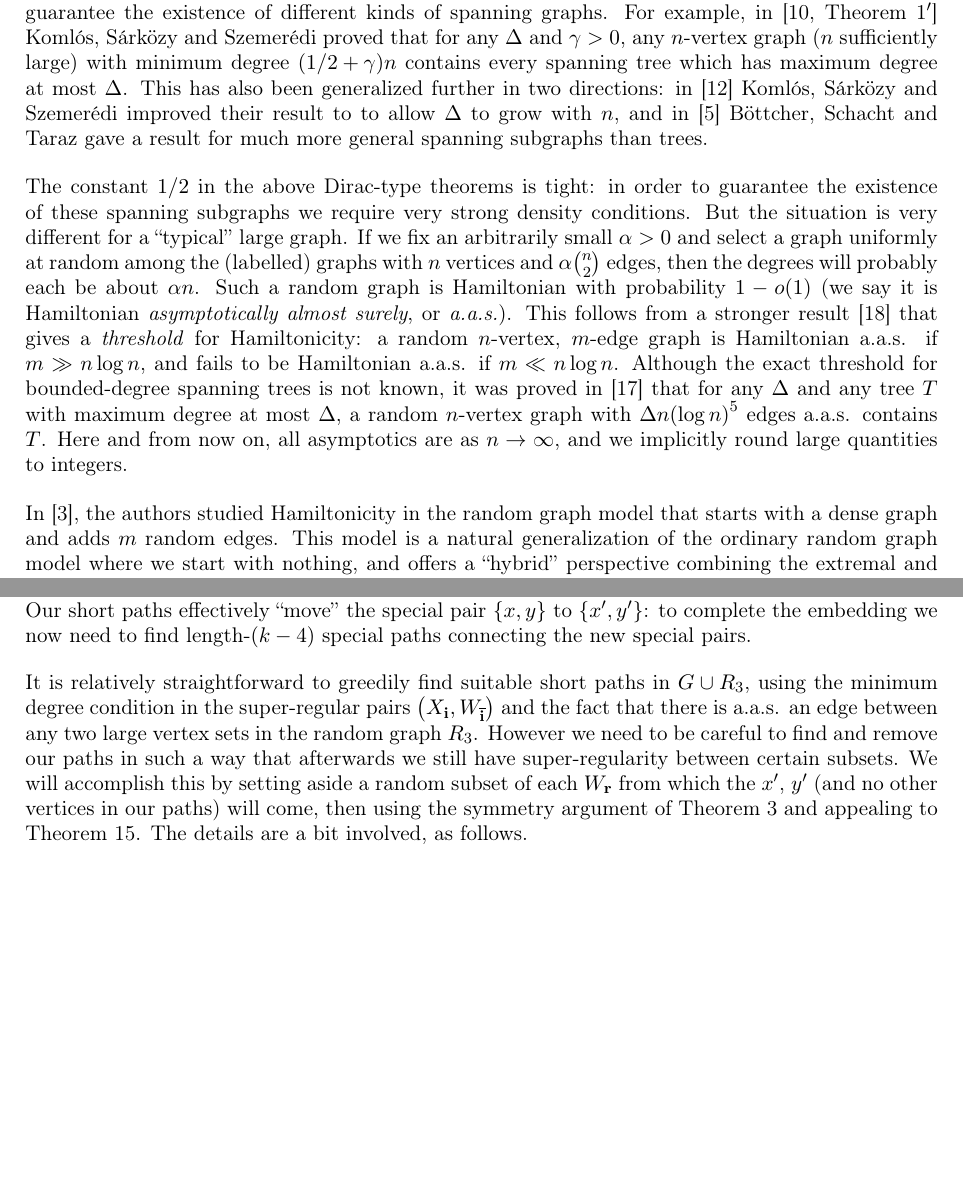
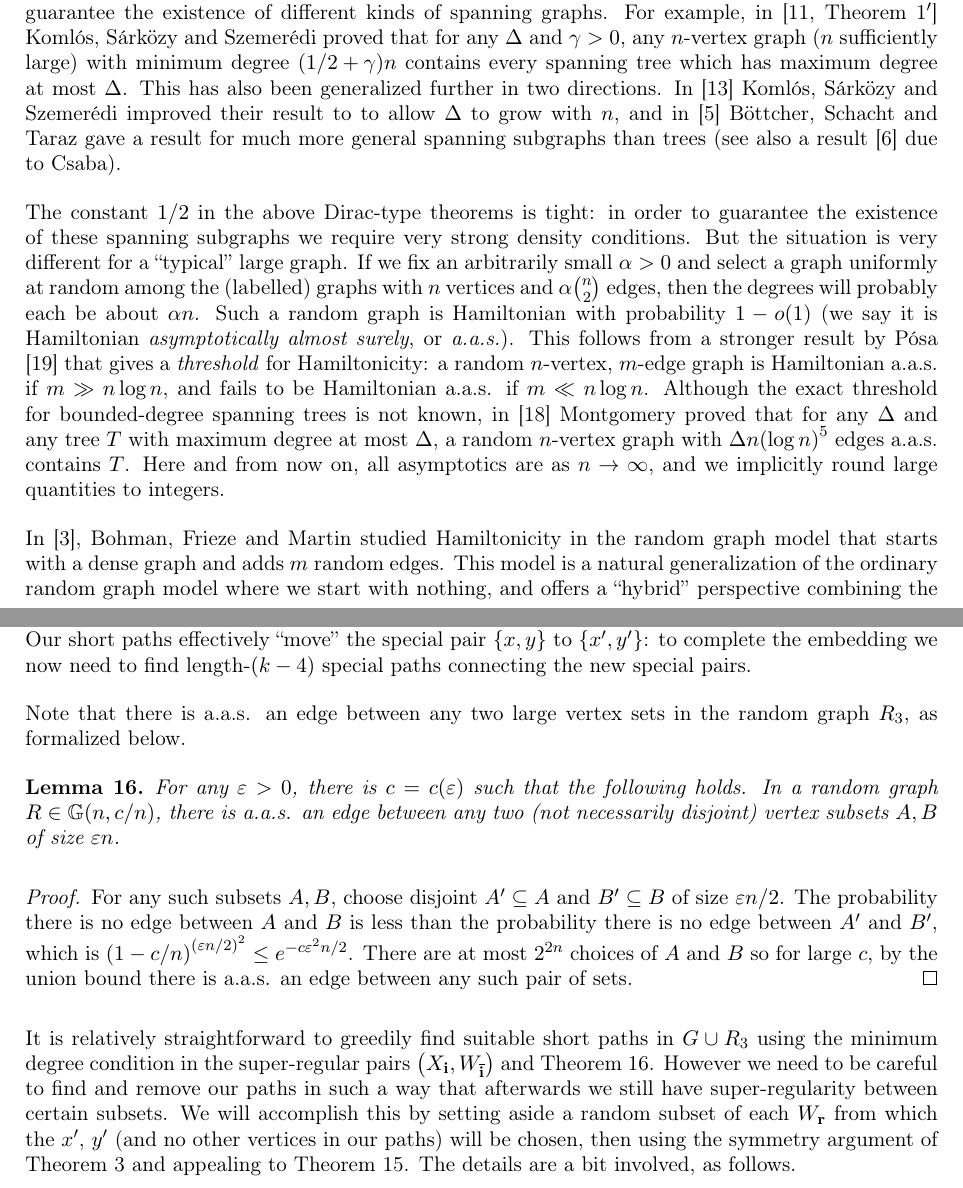
Before and after one commit to mkwn/BDSTRPG, a LaTeX paper (BDSTRPG.tex): two parts of pages 1 and 8 of 16 before the commit and two parts of pages 1 and 8 of 17 after it, joined at a grey line, cut so that both start at the same text, the shorter picture padded with empty space. Compiled offline with pdfLaTeX.

Commit message:
added names to references, some other tweaks

```diff
--- a/BDSTRPG.tex
+++ b/BDSTRPG.tex
@@ -334,10 +334,11 @@ Koml\'os, S\'ark\"ozy and Szemer\'edi proved that for any $\Delta$
 and $\gamma>0$, any $n$-vertex graph ($n$ sufficiently large) with
 minimum degree $\left(1/2+\gamma\right)n$ contains every spanning
 tree which has maximum degree at most $\Delta$. This has also been
-generalized further in two directions: in \cite{KSS01} Koml\'os,
+generalized further in two directions. In \cite{KSS01} Koml\'os,
 S\'ark\"ozy and Szemer\'edi improved their result to to allow $\Delta$
 to grow with $n$, and in \cite{BST09} B\"ottcher, Schacht and Taraz
-gave a result for much more general spanning subgraphs than trees.
+gave a result for much more general spanning subgraphs than trees
+(see also a result \cite{Csa08} due to Csaba).
 
 The constant $1/2$ in the above Dirac-type theorems is tight: in
 order to guarantee the existence of these spanning subgraphs we require
@@ -348,18 +349,18 @@ with $n$ vertices and $\alpha{n \choose 2}$ edges, then the degrees
 will probably each be about $\alpha n$. Such a random graph is Hamiltonian
 with probability $1-o\left(1\right)$ (we say it is Hamiltonian \emph{asymptotically
 almost surely}, or \emph{a.a.s.}). This follows from a stronger result
-\cite{Pos76} that gives a \emph{threshold} for Hamiltonicity: a random
-$n$-vertex, $m$-edge graph is Hamiltonian a.a.s. if $m\gg n\log n$,
+by P\'osa \cite{Pos76} that gives a \emph{threshold} for Hamiltonicity:
+a random $n$-vertex, $m$-edge graph is Hamiltonian a.a.s. if $m\gg n\log n$,
 and fails to be Hamiltonian a.a.s. if $m\ll n\log n$. Although the
-exact threshold for bounded-degree spanning trees is not known, it
-was proved in \cite{Mon14} that for any $\Delta$ and any tree $T$
-with maximum degree at most $\Delta$, a random $n$-vertex graph
+exact threshold for bounded-degree spanning trees is not known, in
+\cite{Mon14} Montgomery proved that for any $\Delta$ and any tree
+$T$ with maximum degree at most $\Delta$, a random $n$-vertex graph
 with $\Delta n\left(\log n\right)^{5}$ edges a.a.s. contains $T$.
 Here and from now on, all asymptotics are as $n\to\infty$, and we
 implicitly round large quantities to integers.
 
-In \cite{BFM03}, the authors studied Hamiltonicity in the random
-graph model that starts with a dense graph and adds $m$ random edges.
-This model is a natural generalization of the ordinary random graph
-model where we start with nothing, and offers a ``hybrid'' perspective
-combining the extremal and probabilistic settings of the last two
+In \cite{BFM03}, Bohman, Frieze and Martin studied Hamiltonicity
+in the random graph model that starts with a dense graph and adds
+$m$ random edges. This model is a natural generalization of the ordinary
+random graph model where we start with nothing, and offers a ``hybrid''
+perspective combining the extremal and probabilistic settings of the
@@ -881,16 +883,32 @@ to $\left\{ \x',\y'\right\} $: to complete the embedding we now need
 to find length-$\left(k-4\right)$ special paths connecting the new
 special pairs.
 
+Note that there is a.a.s. an edge between any two large vertex sets
+in the random graph $\R_{3}$, as formalized below.
+\begin{lem}
+\label{lem:edge-between-large-sets}For any $\varepsilon>0$, there
+is $\c=\c\left(\varepsilon\right)$ such that the following holds.
+In a random graph $\R\in\GG\left(n,\c/n\right)$, there is a.a.s.
+an edge between any two (not necessarily disjoint) vertex subsets
+$A,B$ of size $\varepsilon n$.\end{lem}
+\begin{proof}
+For any such subsets $A,B$, choose disjoint $A'\subseteq A$ and
+$B'\subseteq B$ of size $\varepsilon n/2$. The probability there
+is no edge between $A$ and $B$ is less than the probability there
+is no edge between $A'$ and $B'$, which is $\left(1-\c/n\right)^{\left(\varepsilon n/2\right)^{2}}\le e^{-\c\varepsilon^{2}n/2}$.
+There are at most $2^{2n}$ choices of $A$ and $B$ so for large
+$\c$, by the union bound there is a.a.s. an edge between any such
+pair of sets.
+\end{proof}
 It is relatively straightforward to greedily find suitable short paths
-in $\G\cup\R_{3}$, using the minimum degree condition in the super-regular
-pairs $\left(X_{\bi},W_{\flip{\bi}}\right)$ and the fact that there
-is a.a.s. an edge between any two large vertex sets in the random
-graph $\R_{3}$. However we need to be careful to find and remove
-our paths in such a way that afterwards we still have super-regularity
-between certain subsets. We will accomplish this by setting aside
-a random subset of each $W_{\br}$ from which the $\x'$, $\y'$ (and
-no other vertices in our paths) will come, then using the symmetry
-argument of \ref{rem:symmetry} and appealing to \ref{lem:random-preserves-superregular}.
+in $\G\cup\R_{3}$ using the minimum degree condition in the super-regular
+pairs $\left(X_{\bi},W_{\flip{\bi}}\right)$ and \ref{lem:edge-between-large-sets}.
+However we need to be careful to find and remove our paths in such
+a way that afterwards we still have super-regularity between certain
+subsets. We will accomplish this by setting aside a random subset
+of each $W_{\br}$ from which the $\x'$, $\y'$ (and no other vertices
+in our paths) will be chosen, then using the symmetry argument of
+\ref{rem:symmetry} and appealing to \ref{lem:random-preserves-superregular}.
 The details are a bit involved, as follows.
 
 Uniformly at random partition each $W_{\bi}$ into sets $W_{\bi}^{\left(1\right)}$
```
Also changed, not shown: references.bib (+11 -0 lines), BDSTRPG.pdf, BDSTRPG.tex (77 more changed lines), 1 other file.
